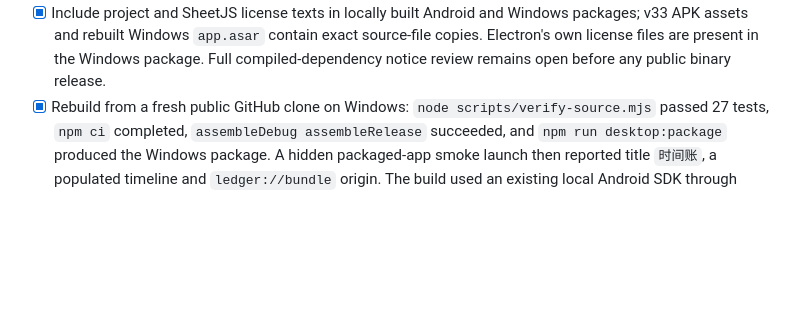
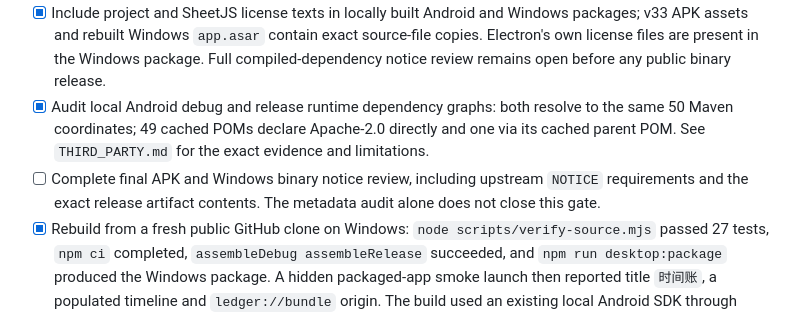
Before and after one commit to LuluCJJ/time-ledger, a Markdown page: docs/RELEASE_READINESS.md, the part around the change. GitHub-like rendering; blank space fills up the shorter version.

```diff
--- a/docs/RELEASE_READINESS.md
+++ b/docs/RELEASE_READINESS.md
@@ -17,6 +17,8 @@ Status: source-only preview published at [`LuluCJJ/time-ledger`](https://github.
 - [x] Select Apache-2.0 for original project code and documentation and add the full official text in root `LICENSE`. The redistributed SheetJS bundle exactly matches the official 0.20.3 standalone file by SHA-256; its own notice and attribution are in `THIRD_PARTY.md`.
 - [x] Check direct build/runtime package licenses from installed files and pinned versions; `THIRD_PARTY.md` now distinguishes source publication from later binary notice review.
 - [x] Include project and SheetJS license texts in locally built Android and Windows packages; v33 APK assets and rebuilt Windows `app.asar` contain exact source-file copies. Electron's own license files are present in the Windows package. Full compiled-dependency notice review remains open before any public binary release.
+- [x] Audit local Android debug and release runtime dependency graphs: both resolve to the same 50 Maven coordinates; 49 cached POMs declare Apache-2.0 directly and one via its cached parent POM. See `THIRD_PARTY.md` for the exact evidence and limitations.
+- [ ] Complete final APK and Windows binary notice review, including upstream `NOTICE` requirements and the exact release artifact contents. The metadata audit alone does not close this gate.
 - [x] Rebuild from a fresh public GitHub clone on Windows: `node scripts/verify-source.mjs` passed 27 tests, `npm ci` completed, `assembleDebug assembleRelease` succeeded, and `npm run desktop:package` produced the Windows package. A hidden packaged-app smoke launch then reported title `时间账`, a populated timeline and `ledger://bundle` origin. The build used an existing local Android SDK through environment variables; no private SDK path was added to the clone. The transitive build-tool `uuid` advisory was addressed with a tested lockfile override, and `npm audit` then reported zero findings. This does not replace real-device or separate-machine validation.
 - [x] Verify the committed Gradle 8.14.3 wrapper JAR against the checksum published by Gradle: both SHA-256 values are `7d3a4ac4de1c32b59bc6a4eb8ecb8e612ccd0cf1ae1e99f66902da64df296172`.
 - [x] The owner confirmed `LuluCJJ/time-ledger` for public source; the repository was created. Its current branch starts from a clean snapshot and contains only GitHub private author/committer email metadata. Earlier detached GitHub commit views may remain accessible after rewriting history; removal is a separate GitHub Support matter.
```
Also changed, not shown: docs/THIRD_PARTY.md (+6 -0 lines).
